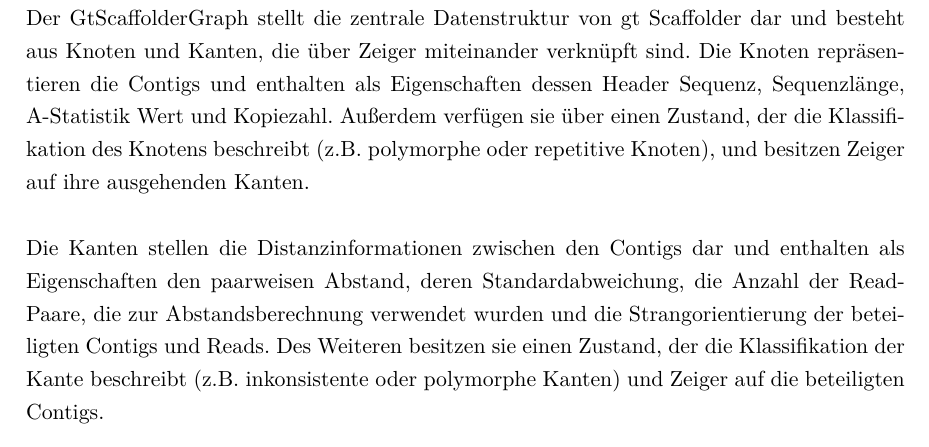
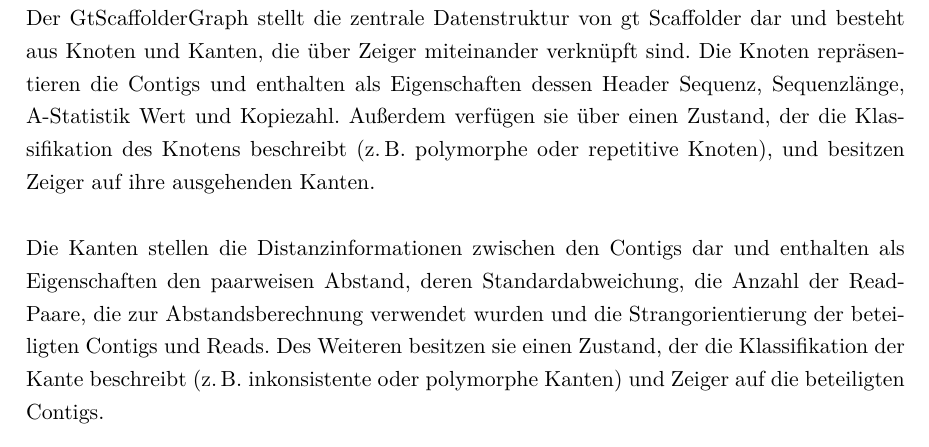
Before and after one commit to dorleosterode/gt-scaffold, a LaTeX paper (doc/ausarbeitung.tex): part of page 11 of 26, cut so that both start at the same text. Compiled offline with pdfLaTeX.

Commit message:
space nach . gefixt

```diff
--- a/doc/ausarbeitung.tex
+++ b/doc/ausarbeitung.tex
@@ -494,14 +494,14 @@ und besteht aus Knoten und Kanten, die über Zeiger miteinander verknüpft sind.
 Die Knoten repräsentieren die Contigs und enthalten als Eigenschaften dessen
 Header Sequenz, Sequenzlänge, A-Statistik Wert und Kopiezahl. Außerdem
 verfügen sie über einen Zustand, der die Klassifikation des Knotens beschreibt
-(z.B. polymorphe oder repetitive Knoten), und besitzen Zeiger auf ihre ausgehenden
+(z.\,B. polymorphe oder repetitive Knoten), und besitzen Zeiger auf ihre ausgehenden
 Kanten.
 
 Die Kanten stellen die Distanzinformationen zwischen den Contigs dar und
 enthalten als Eigenschaften den paarweisen Abstand, deren Standardabweichung,
 die Anzahl der Read-Paare, die zur Abstandsberechnung verwendet wurden und die
 Strangorientierung der beteiligten Contigs und Reads. Des Weiteren besitzen sie einen
-Zustand, der die Klassifikation der Kante beschreibt (z.B. inkonsistente oder
+Zustand, der die Klassifikation der Kante beschreibt (z.\,B. inkonsistente oder
 polymorphe Kanten) und Zeiger auf die beteiligten Contigs.
 
 \begin{figure}
```
